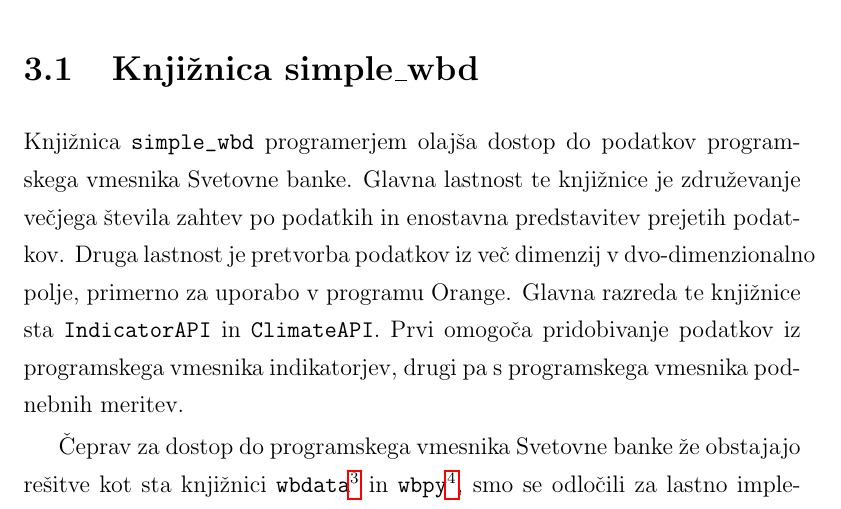
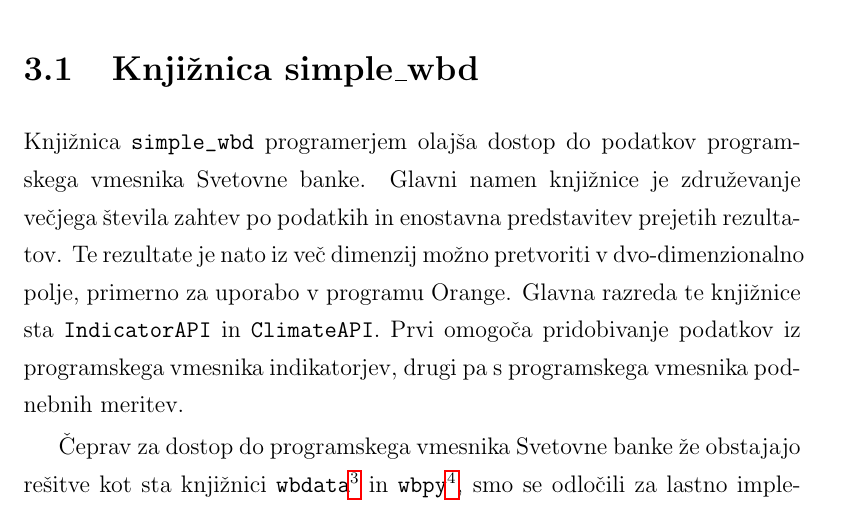
Before and after one commit to zidarsk8/testdump, a LaTeX thesis (diploma.tex, which reads addon.tex): part of page 38 of 60, cut so that both start at the same text. Compiled offline with pdfLaTeX.

Commit message:
Minor fixes
Glavna lastnost knjiznice -> Glavni namen. Pa da ni preveckrat `podatkov` sem spremenil v rezultate (e.g. response).

```diff
--- a/addon.tex
+++ b/addon.tex
@@ -32,9 +32,9 @@ analize in iskanja zakonitosti v podatkih.
 \section{Knjižnica simple\_wbd}
 
 Knjižnica \verb|simple_wbd| programerjem olajša dostop do podatkov
-programskega vmesnika Svetovne banke. Glavna lastnost te knjižnice je
+programskega vmesnika Svetovne banke. Glavni namen knjižnice je
 združevanje večjega števila zahtev po podatkih in enostavna predstavitev
-prejetih podatkov. Druga lastnost je pretvorba podatkov iz več dimenzij v
+prejetih rezultatov. Te rezultate je nato iz več dimenzij možno pretvoriti v
 dvo-dimenzionalno polje, primerno za uporabo v programu Orange. Glavna
 razreda te knjižnice sta \verb|IndicatorAPI| in \verb|ClimateAPI|. Prvi
 omogoča pridobivanje podatkov iz programskega vmesnika indikatorjev, drugi pa
```
